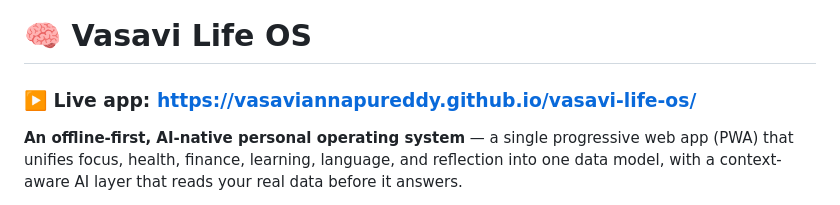
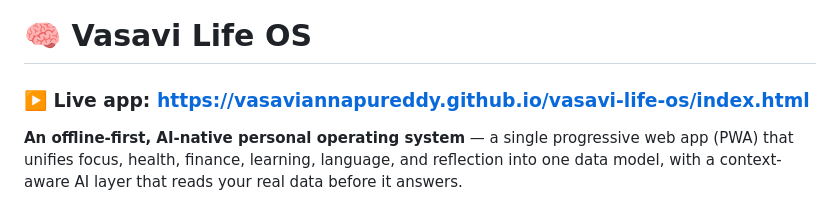
Before and after one commit to vasaviAnnapureddy/vasavi-life-os, a Markdown page: README.md, the part around the change. Rendered like a GitHub page.

Commit message:
README: use confirmed live app URL
Co-Authored-By: Claude Fable 5 <noreply@anthropic.com>

```diff
--- a/README.md
+++ b/README.md
@@ -1,6 +1,6 @@
 # 🧠 Vasavi Life OS
 
-### ▶️ Live app: **https://vasaviannapureddy.github.io/vasavi-life-os/**
+### ▶️ Live app: **https://vasaviannapureddy.github.io/vasavi-life-os/index.html**
 
 **An offline-first, AI-native personal operating system** — a single progressive web app (PWA) that unifies focus, health, finance, learning, language, and reflection into one data model, with a context-aware AI layer that reads your real data before it answers.
 
```
